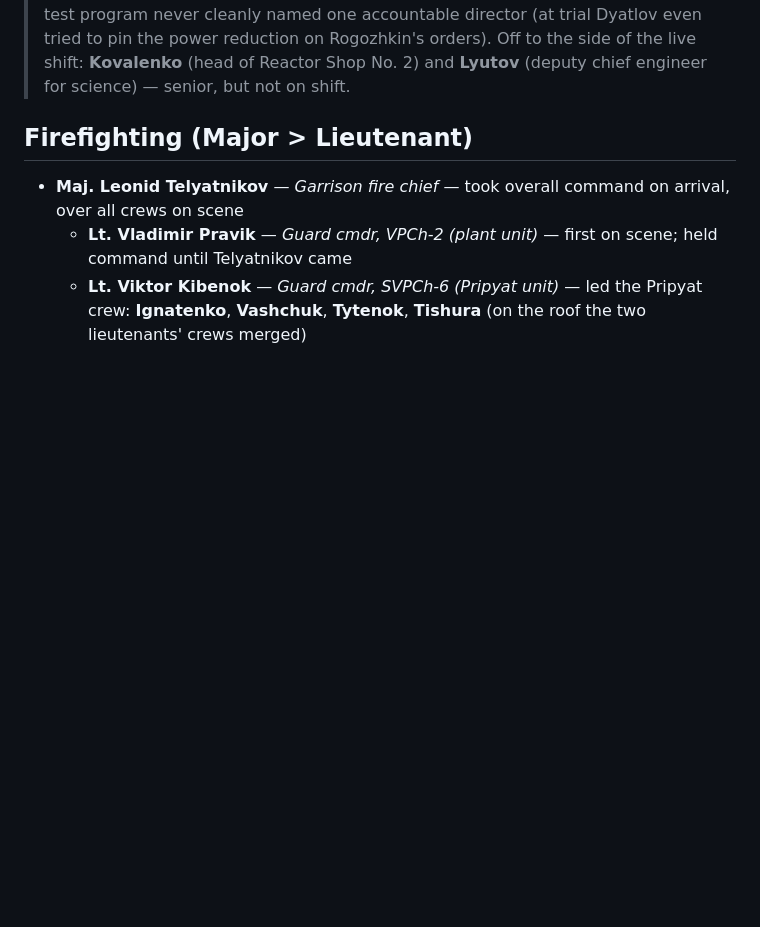
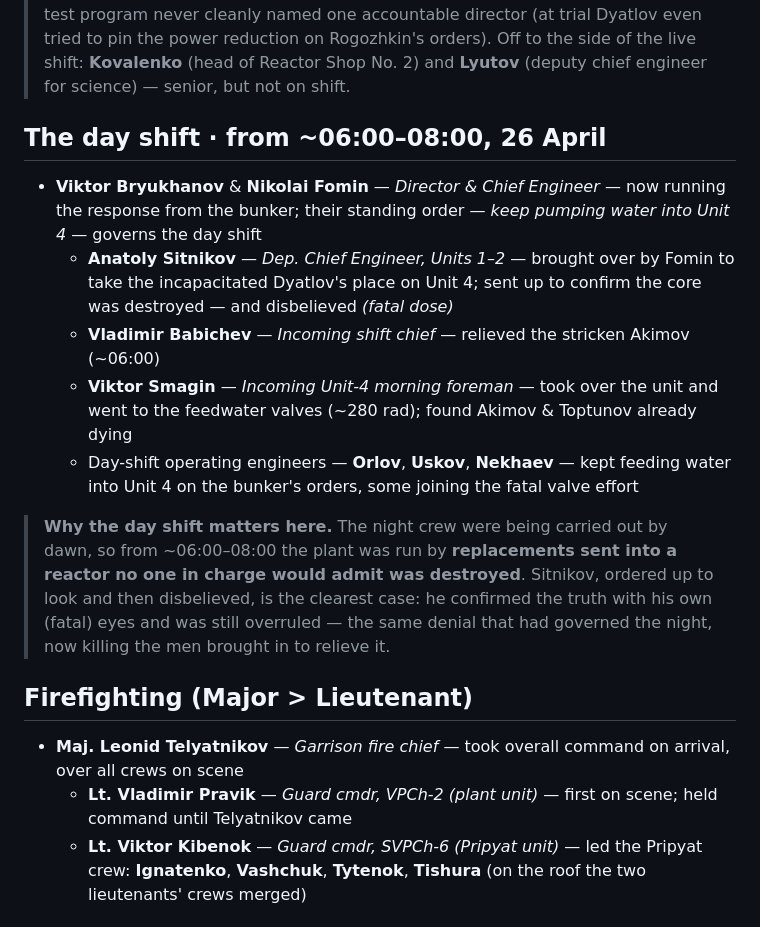
Before and after one commit to timsmolka/Coriantumr, a Markdown page: CHERNOBYL_TIMELINE.md, the part around the change. GitHub-like rendering; blank space fills up the shorter version.

Commit message:
Add the day shift (Sitnikov, Babichev, Smagin et al.) to the chain of command
The command tree previously covered only the night operating crew. Add a
"day shift · from ~06:00–08:00, 26 April" branch under operations: Bryukhanov
& Fomin directing from the bunker, with Sitnikov (sent up to confirm the core
and disbelieved), Babichev (relieved Akimov), Smagin (the feedwater valves),
and the day-shift engineers who kept feeding water into Unit 4. Adds the
"why the day shift matters" note on the replacements sent into a reactor no
one in charge would admit was destroyed.

Co-Authored-By: Claude Opus 4.8 <noreply@anthropic.com>
Claude-Session: https://claude.ai/code/session_01HFLectnxkp8BLDceGH17tN

```diff
--- a/CHERNOBYL_TIMELINE.md
+++ b/CHERNOBYL_TIMELINE.md
@@ -130,6 +130,20 @@ shops) and an **operational shift** (station shift supervisor → unit shift chi
 > the test program never cleanly named one accountable director (at trial Dyatlov even tried to pin
 > the power reduction on Rogozhkin's orders). Off to the side of the live shift: **Kovalenko** (head of
 > Reactor Shop No. 2) and **Lyutov** (deputy chief engineer for science) — senior, but not on shift.
+
+## The day shift · from ~06:00–08:00, 26 April
+
+- **Viktor Bryukhanov** & **Nikolai Fomin** — *Director & Chief Engineer* — now running the response from the bunker; their standing order — *keep pumping water into Unit 4* — governs the day shift
+  - **Anatoly Sitnikov** — *Dep. Chief Engineer, Units 1–2* — brought over by Fomin to take the incapacitated Dyatlov's place on Unit 4; sent up to confirm the core was destroyed — and disbelieved *(fatal dose)*
+  - **Vladimir Babichev** — *Incoming shift chief* — relieved the stricken Akimov (~06:00)
+  - **Viktor Smagin** — *Incoming Unit-4 morning foreman* — took over the unit and went to the feedwater valves (~280 rad); found Akimov & Toptunov already dying
+  - Day-shift operating engineers — **Orlov**, **Uskov**, **Nekhaev** — kept feeding water into Unit 4 on the bunker's orders, some joining the fatal valve effort
+
+> **Why the day shift matters here.** The night crew were being carried out by dawn, so from ~06:00–08:00
+> the plant was run by **replacements sent into a reactor no one in charge would admit was destroyed**.
+> Sitnikov, ordered up to look and then disbelieved, is the clearest case: he confirmed the truth with his
+> own (fatal) eyes and was still overruled — the same denial that had governed the night, now killing the
+> men brought in to relieve it.
 
 ## Firefighting (Major > Lieutenant)
 
```
